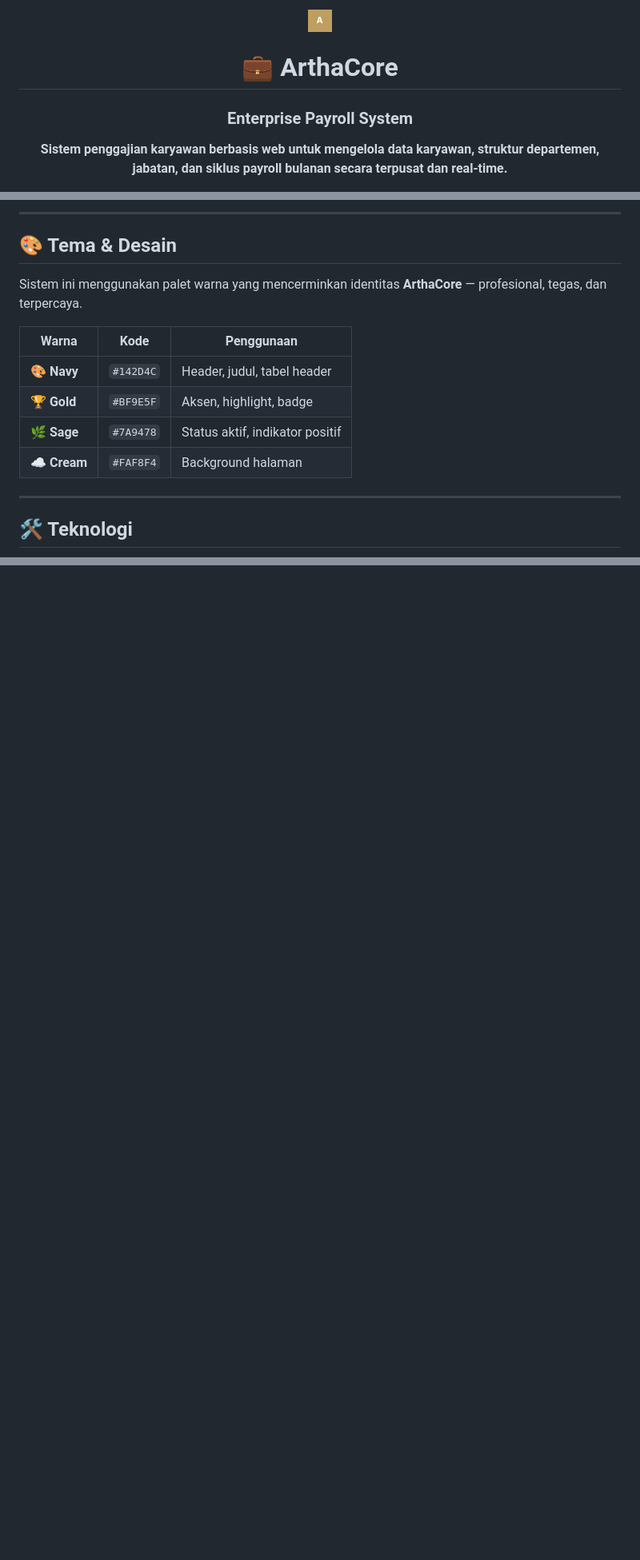
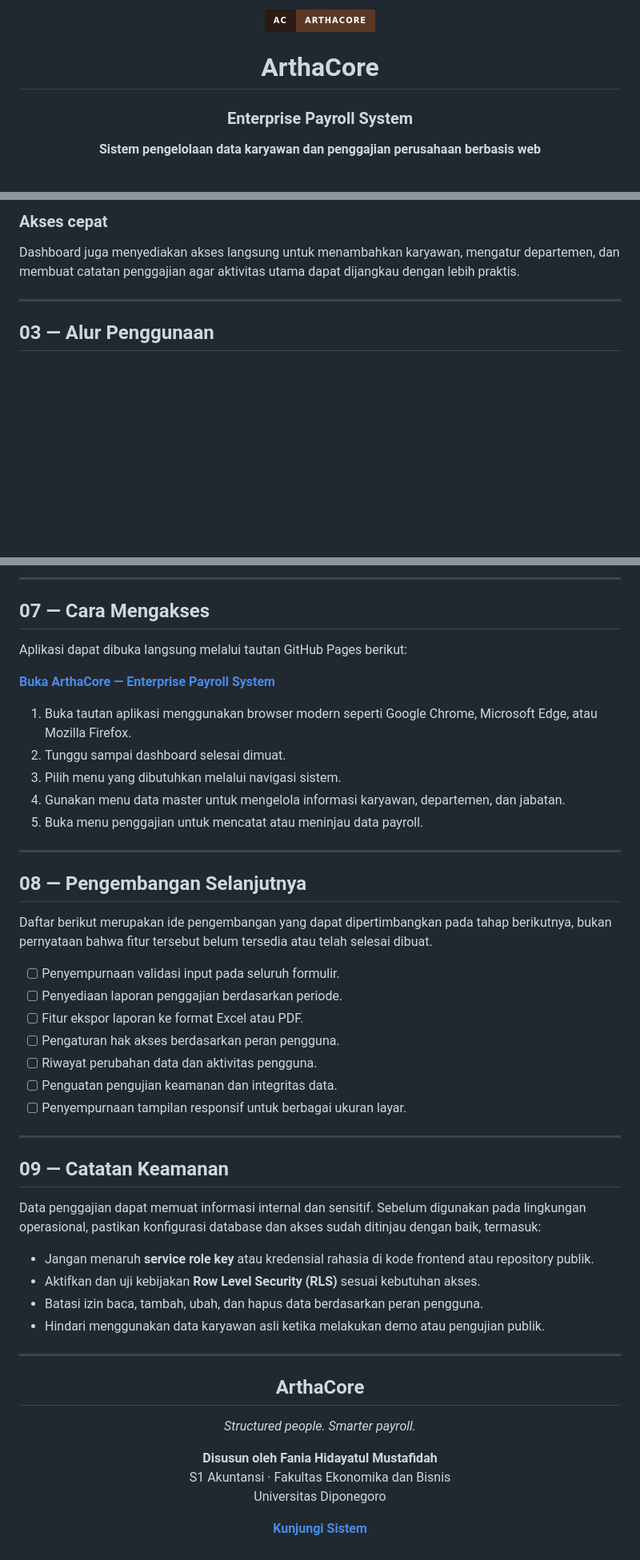
Before and after one commit to faniahm7/SistemPenggajianKaryawan, a Markdown page: README.md, 3 parts joined by grey strips. Shown at 80% size. GitHub-like rendering; badges without logos; blank space fills up the shorter version.

Commit message:
Revise README for clarity and additional details
Updated the README to enhance project description, features, and access instructions.

```diff
--- a/README.md
+++ b/README.md
@@ -1,9 +1,9 @@
 <div align="center">
 
-<img src="https://img.shields.io/badge/-A-BF9E5F?style=for-the-badge&labelColor=142D4C" height="70" />
+<img src="https://img.shields.io/badge/AC-ArthaCore-5A3825?style=for-the-badge&labelColor=2B1B14" alt="ArthaCore" height="58" />
 
-# 💼 ArthaCore
+# ArthaCore
 ### Enterprise Payroll System
 
-**Sistem penggajian karyawan berbasis web untuk mengelola data karyawan, struktur departemen, jabatan, dan siklus payroll bulanan secara terpusat dan real-time.**
+**Sistem pengelolaan data karyawan dan penggajian perusahaan berbasis web**
 
@@ -100,20 +97,11 @@ Pencatatan payroll dengan status pembayaran: **Dibayarkan**, **Menunggu**, atau
 </tr>
 </table>
 
----
+### Akses cepat
 
-## 🎨 Tema & Desain
-
-Sistem ini menggunakan palet warna yang mencerminkan identitas **ArthaCore** — profesional, tegas, dan terpercaya.
-
-| Warna | Kode | Penggunaan |
-|---|---|---|
-| 🎨 **Navy** | `#142D4C` | Header, judul, tabel header |
-| 🏆 **Gold** | `#BF9E5F` | Aksen, highlight, badge |
-| 🌿 **Sage** | `#7A9478` | Status aktif, indikator positif |
-| ☁️ **Cream** | `#FAF8F4` | Background halaman |
+Dashboard juga menyediakan akses langsung untuk menambahkan karyawan, mengatur departemen, dan membuat catatan penggajian agar aktivitas utama dapat dijangkau dengan lebih praktis.
 
 ---
 
-## 🛠️ Teknologi
+## 03 — Alur Penggunaan
 
@@ -181,0 +169,54 @@ erDiagram
+---
+
+## 07 — Cara Mengakses
+
+Aplikasi dapat dibuka langsung melalui tautan GitHub Pages berikut:
+
+**[Buka ArthaCore — Enterprise Payroll System](https://faniahm7.github.io/SistemPenggajianKaryawan/)**
+
+1. Buka tautan aplikasi menggunakan browser modern seperti Google Chrome, Microsoft Edge, atau Mozilla Firefox.
+2. Tunggu sampai dashboard selesai dimuat.
+3. Pilih menu yang dibutuhkan melalui navigasi sistem.
+4. Gunakan menu data master untuk mengelola informasi karyawan, departemen, dan jabatan.
+5. Buka menu penggajian untuk mencatat atau meninjau data payroll.
+
+---
+
+## 08 — Pengembangan Selanjutnya
+
+Daftar berikut merupakan ide pengembangan yang dapat dipertimbangkan pada tahap berikutnya, bukan pernyataan bahwa fitur tersebut belum tersedia atau telah selesai dibuat.
+
+- [ ] Penyempurnaan validasi input pada seluruh formulir.
+- [ ] Penyediaan laporan penggajian berdasarkan periode.
+- [ ] Fitur ekspor laporan ke format Excel atau PDF.
+- [ ] Pengaturan hak akses berdasarkan peran pengguna.
+- [ ] Riwayat perubahan data dan aktivitas pengguna.
+- [ ] Penguatan pengujian keamanan dan integritas data.
+- [ ] Penyempurnaan tampilan responsif untuk berbagai ukuran layar.
+
+---
+
+## 09 — Catatan Keamanan
+
+Data penggajian dapat memuat informasi internal dan sensitif. Sebelum digunakan pada lingkungan operasional, pastikan konfigurasi database dan akses sudah ditinjau dengan baik, termasuk:
+
+- Jangan menaruh **service role key** atau kredensial rahasia di kode frontend atau repository publik.
+- Aktifkan dan uji kebijakan **Row Level Security (RLS)** sesuai kebutuhan akses.
+- Batasi izin baca, tambah, ubah, dan hapus data berdasarkan peran pengguna.
+- Hindari menggunakan data karyawan asli ketika melakukan demo atau pengujian publik.
+
+---
+
+<div align="center">
+
+## ArthaCore
+
+*Structured people. Smarter payroll.*
+
+**Disusun oleh Fania Hidayatul Mustafidah**
+S1 Akuntansi · Fakultas Ekonomika dan Bisnis
+Universitas Diponegoro
+
+[**Kunjungi Sistem**](https://faniahm7.github.io/SistemPenggajianKaryawan/)
+
+</div>
```
Also changed, not shown: other parts of README.md (+104 -108 lines).
